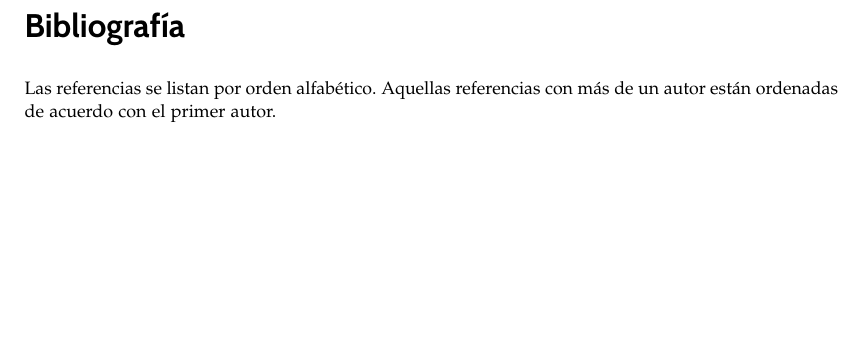
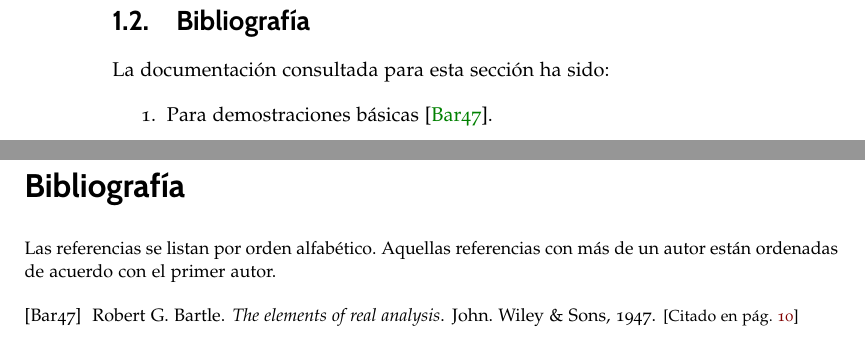
Before and after one commit to BlancaCC/TFG-Estudio-de-las-redes-neuronales, a LaTeX book (doc/tfg.tex, which reads doc/capitulos/teoria_aproximacion/bibliografia.tex, doc/library.bib): part of page 17 of 19 before the commit and two parts of pages 10 and 19 of 21 after it, the two joined at a grey line, cut at the place of the change, the shorter picture padded with empty space. Compiled offline with pdfLaTeX.

Commit message:
Teoría de la aproximación #22 añado bibliografía principal

```diff
--- /dev/null
+++ b/doc/capitulos/teoria_aproximacion/bibliografia.tex
@@ -0,0 +1,13 @@
+% !TeX root = ../../tfg.tex
+% !TeX encoding = utf8
+%%%%
+% Bibliografía usada en esta sección
+%%%%%%%%
+
+\section{Bibliografía}
+
+La documentación consultada para esta sección ha sido:
+
+\begin{enumerate}
+    \item Para demostraciones básicas \cite{the-elements-of-real-analysis}.
+\end{enumerate}
--- a/doc/library.bib
+++ b/doc/library.bib
@@ -1,3 +1,14 @@
+%----- Teoría de la aproximación -----
+
+@book{the-elements-of-real-analysis,
+  title={The elements of real analysis},
+  author={Robert G. Bartle},
+  year={1947},
+  publisher={John. Wiley \& Sons}
+}
+
+
+%------------------------
 @article{oh2004gpu,
   title={GPU implementation of neural networks},
   author={Oh, Kyoung-Su and Jung, Keechul},
```
Also changed, not shown: doc/tfg.tex (+1 -0 lines), doc/tfg.bbl (added), doc/tfg.ind (added), doc/tfg.pdf, 15 other files.
